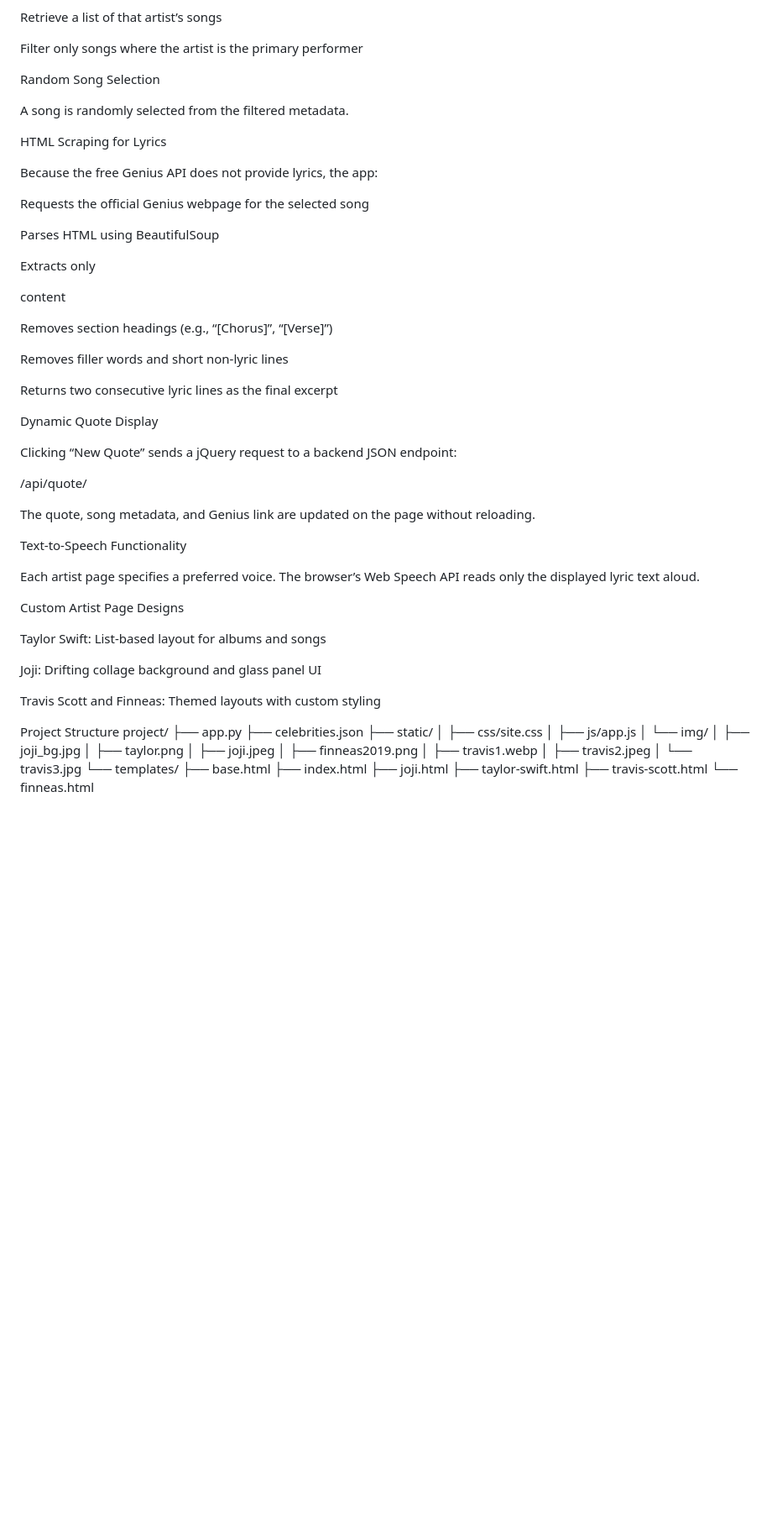
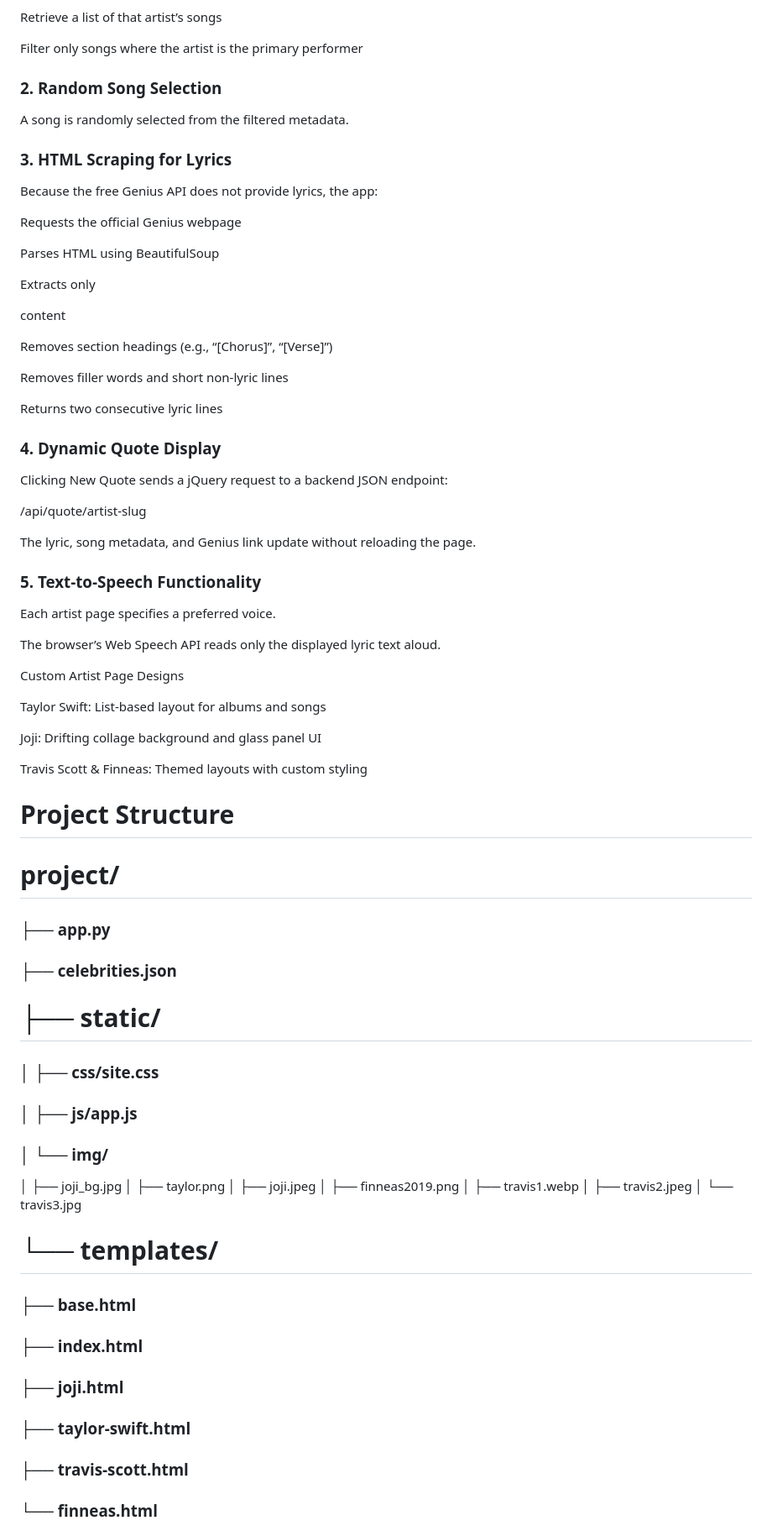
Before and after one commit to aptgarcia/205ArtistProject, a Markdown page: README.md, the part around one of its changes. Shown at 84% size. Rendered like a GitHub page; blank space fills up the shorter version.

```diff
--- a/README.md
+++ b/README.md
@@ -68,15 +65,13 @@ Retrieve a list of that artist’s songs
 
 Filter only songs where the artist is the primary performer
 
-Random Song Selection
-
+### 2. Random Song Selection
 A song is randomly selected from the filtered metadata.
 
-HTML Scraping for Lyrics
-
+### 3. HTML Scraping for Lyrics
 Because the free Genius API does not provide lyrics, the app:
 
-Requests the official Genius webpage for the selected song
+Requests the official Genius webpage
 
 Parses HTML using BeautifulSoup
 
@@ -86,20 +81,18 @@ Removes section headings (e.g., “[Chorus]”, “[Verse]”)
 
 Removes filler words and short non-lyric lines
 
-Returns two consecutive lyric lines as the final excerpt
+Returns two consecutive lyric lines
 
-Dynamic Quote Display
+### 4. Dynamic Quote Display
+Clicking New Quote sends a jQuery request to a backend JSON endpoint:
 
-Clicking “New Quote” sends a jQuery request to a backend JSON endpoint:
+/api/quote/artist-slug
 
-/api/quote/<artist-slug>
+The lyric, song metadata, and Genius link update without reloading the page.
 
+### 5. Text-to-Speech Functionality
+Each artist page specifies a preferred voice.
 
-The quote, song metadata, and Genius link are updated on the page without reloading.
-
-Text-to-Speech Functionality
-
-Each artist page specifies a preferred voice.
 The browser’s Web Speech API reads only the displayed lyric text aloud.
 
 Custom Artist Page Designs
@@ -108,16 +101,16 @@ Taylor Swift: List-based layout for albums and songs
 
 Joji: Drifting collage background and glass panel UI
 
-Travis Scott and Finneas: Themed layouts with custom styling
+Travis Scott & Finneas: Themed layouts with custom styling
 
-Project Structure
-project/
-├── app.py
-├── celebrities.json
-├── static/
-│   ├── css/site.css
-│   ├── js/app.js
-│   └── img/
+# Project Structure
+# project/
+### ├── app.py
+### ├── celebrities.json
+# ├── static/
+### │   ├── css/site.css
+### │   ├── js/app.js
+### │   └── img/
 │       ├── joji_bg.jpg
 │       ├── taylor.png
 │       ├── joji.jpeg
@@ -125,11 +118,11 @@ project/
 │       ├── travis1.webp
 │       ├── travis2.jpeg
 │       └── travis3.jpg
-└── templates/
-    ├── base.html
-    ├── index.html
-    ├── joji.html
-    ├── taylor-swift.html
-    ├── travis-scott.html
-    └── finneas.html
+# └── templates/
+### ├── base.html
+### ├── index.html
+### ├── joji.html
+### ├── taylor-swift.html
+### ├── travis-scott.html
+### └── finneas.html
 
```
Also changed, not shown: other parts of README.md (+108 -146 lines).
